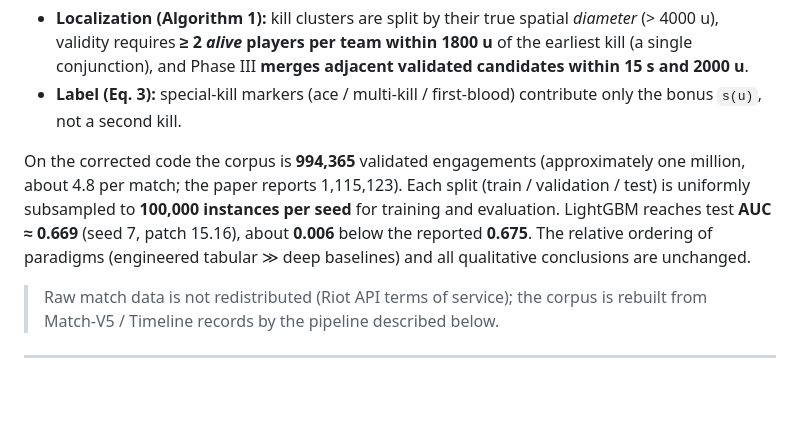
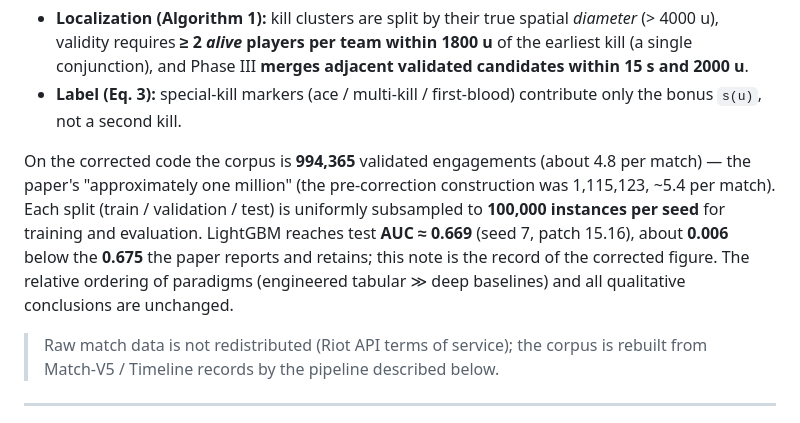
Before and after one commit to Lunecid/LOL_teamfight_Lab, a Markdown page: README.md, the part around the change. GitHub-like rendering; blank space fills up the shorter version.

```diff
--- a/README.md
+++ b/README.md
@@ -20,12 +20,14 @@ implements the paper's described methods exactly:
   contribute only the bonus `s(u)`, not a second kill.
 
 On the corrected code the corpus is **994,365** validated engagements
-(approximately one million, about 4.8 per match; the paper reports 1,115,123).
-Each split (train / validation / test) is uniformly subsampled to **100,000
-instances per seed** for training and evaluation. LightGBM reaches test
-**AUC ≈ 0.669** (seed 7, patch 15.16), about **0.006** below the reported
-**0.675**. The relative ordering of paradigms (engineered tabular ≫ deep
-baselines) and all qualitative conclusions are unchanged.
+(about 4.8 per match) — the paper's "approximately one million" (the
+pre-correction construction was 1,115,123, ~5.4 per match). Each split
+(train / validation / test) is uniformly subsampled to **100,000 instances
+per seed** for training and evaluation. LightGBM reaches test **AUC ≈ 0.669**
+(seed 7, patch 15.16), about **0.006** below the **0.675** the paper reports
+and retains; this note is the record of the corrected figure. The relative
+ordering of paradigms (engineered tabular ≫ deep baselines) and all
+qualitative conclusions are unchanged.
 
 > Raw match data is not redistributed (Riot API terms of service); the corpus is
 > rebuilt from Match-V5 / Timeline records by the pipeline described below.
```
Also changed, not shown: docs/AUDIT.md (+12 -13 lines).
